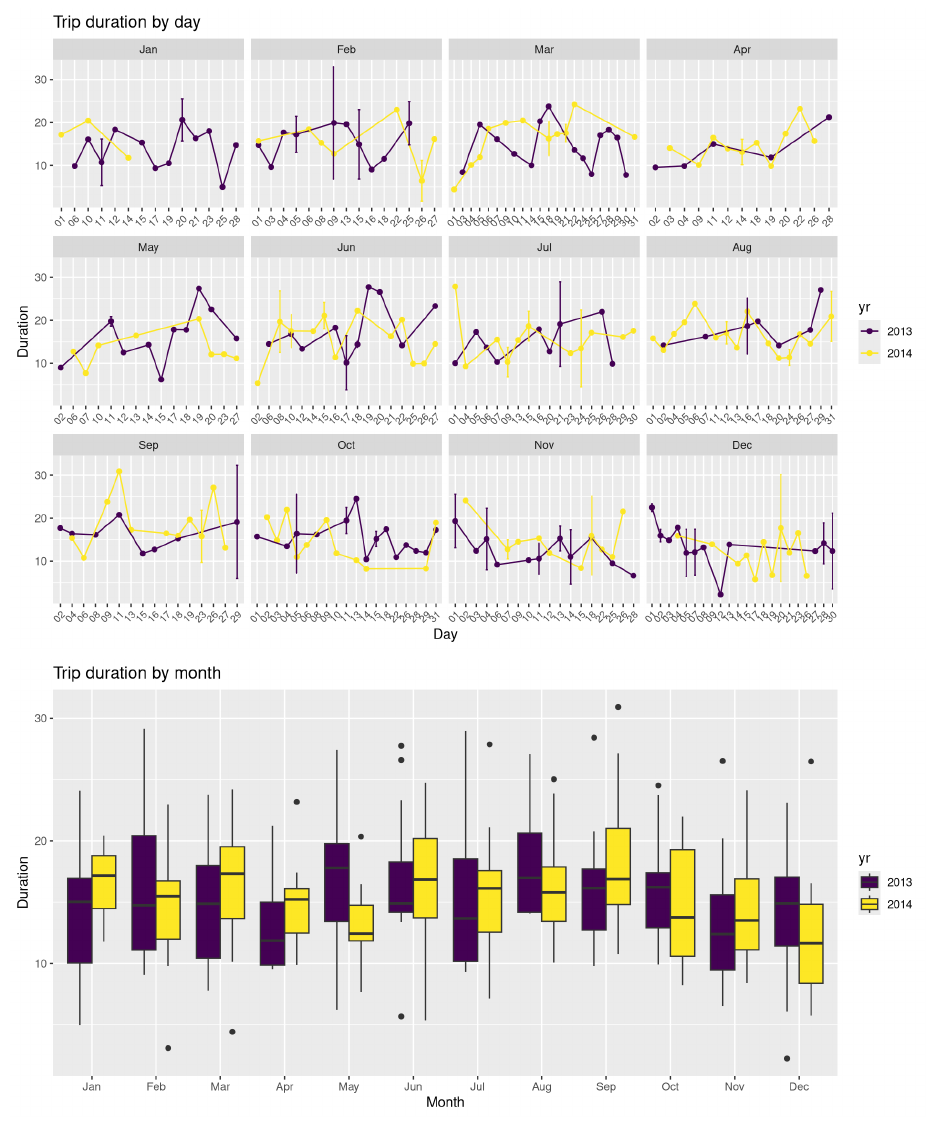
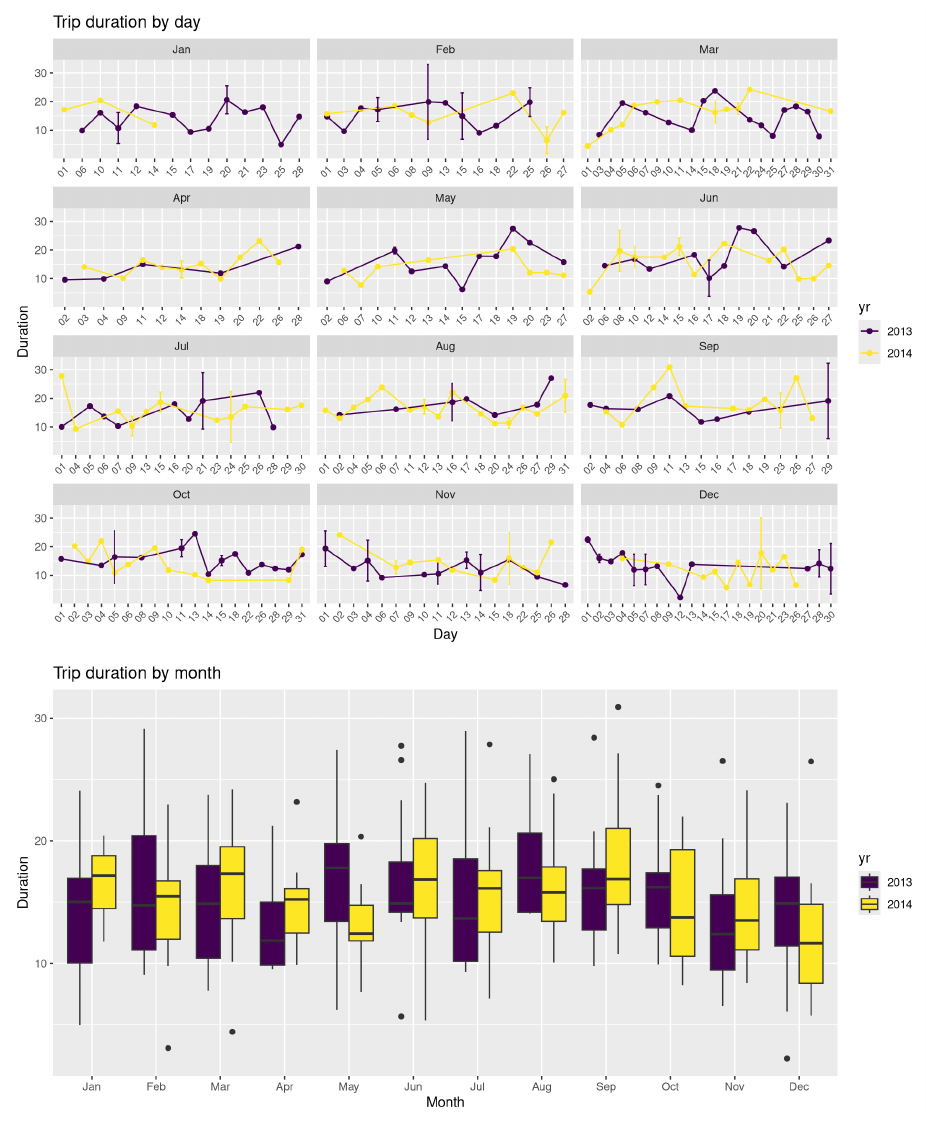
Before and after one commit to kcha/bike_share_ride_report, an R Markdown document (ride_report.Rmd): the page in a window 1100 px wide, from 1140 px down. Rendered offline with R 4.5, knitr and Pandoc, with nearby package versions; some code elsewhere in the file could not run offline; common packages that the code uses without loading them are loaded.

Commit message:
Adjust number of columns and x scale

```diff
--- a/ride_report.Rmd
+++ b/ride_report.Rmd
@@ -148,7 +148,7 @@ ddf %>% group_by(yr, mo, mo.abbr, dy) %>%
   geom_errorbar(aes(ymin = avg.duration - sd, ymax = avg.duration + sd,
                     color = yr),
                 width = 0.2, position=position_dodge(width = 0.1)) +
-  facet_wrap(~ mo.abbr, scale="free_x") +
+  facet_wrap(~ mo.abbr, ncol = 3, scale="free_x") +
   theme(axis.text.x = element_text(angle= 45, hjust = 1, size=8)) +
   xlab("Day") + ylab("Duration") +
   ggtitle("Trip duration by day")
```
